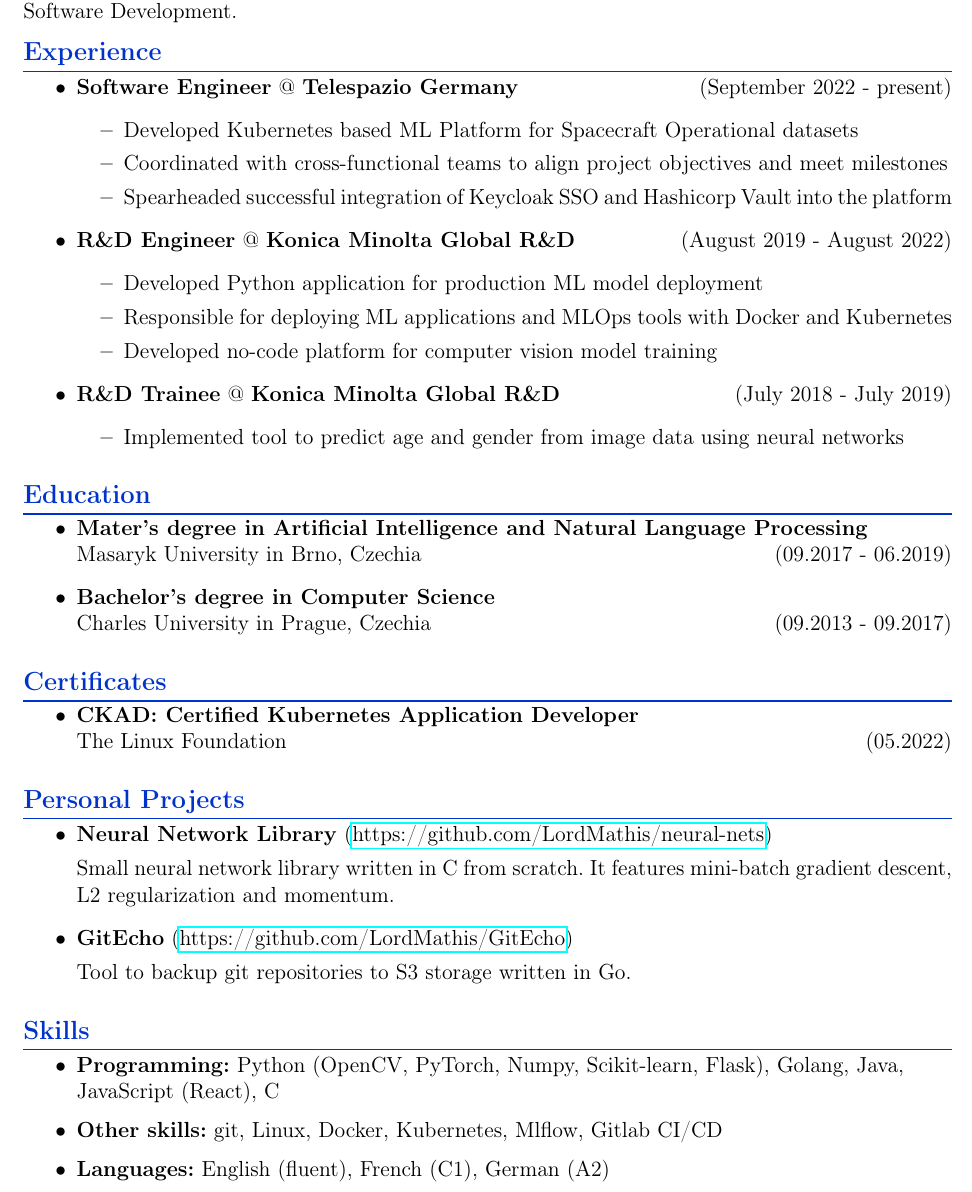
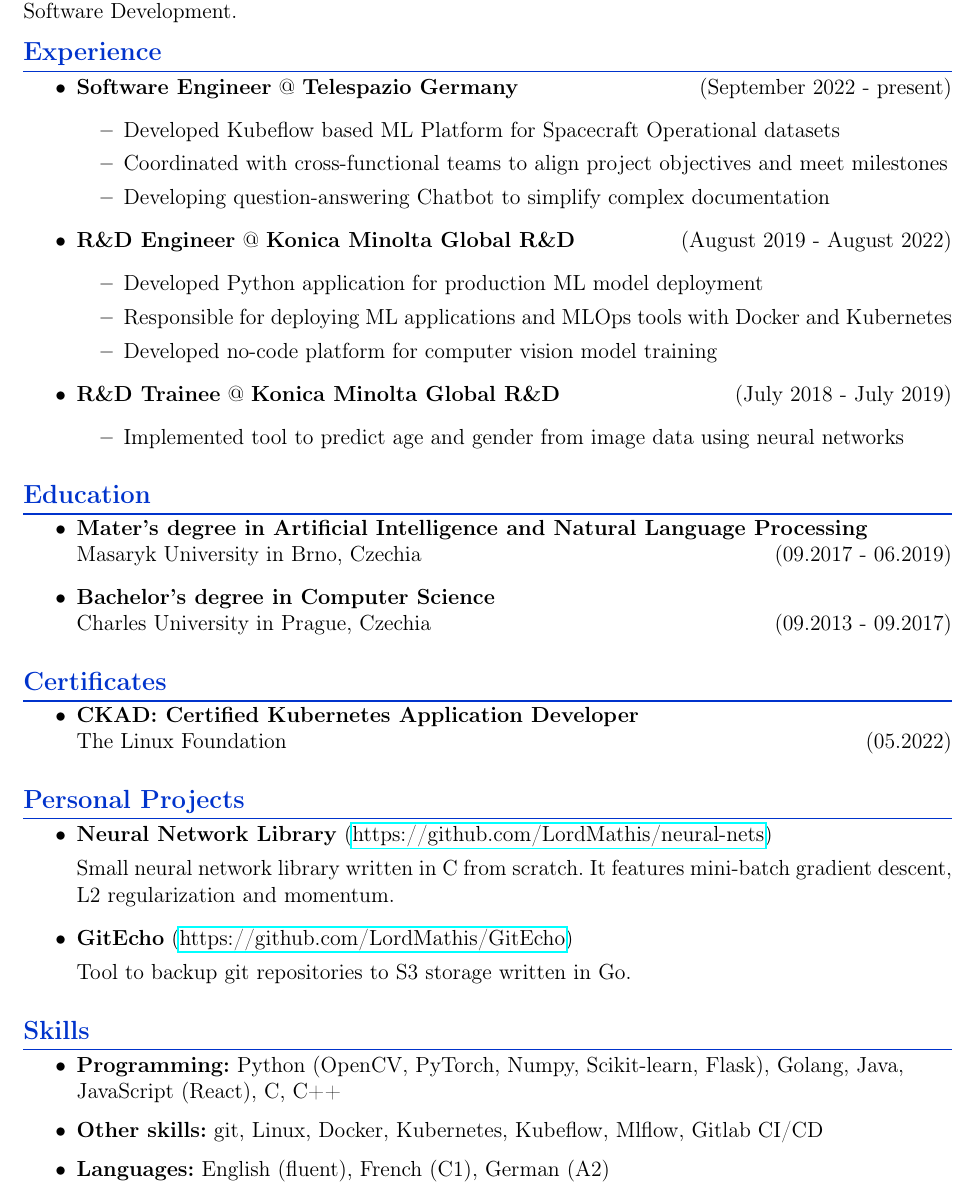
Before and after one commit to lordmathis/resume, a LaTeX CV (resume.tex): part of the page, cut so that both start at the same text. Compiled offline with pdfLaTeX.

Commit message:
Update job desc and skills

```diff
--- a/resume.tex
+++ b/resume.tex
@@ -54,9 +54,9 @@
 \item
   \textbf{Software Engineer} @ \textbf{Telespazio Germany} \hfill (September 2022 - present)
   \begin{itemize}
-      \item Developed Kubernetes based ML Platform for Spacecraft Operational datasets
+      \item Developed Kubeflow based ML Platform for Spacecraft Operational datasets
       \item Coordinated with cross-functional teams to align project objectives and meet milestones
-      \item Spearheaded successful integration of Keycloak SSO and Hashicorp Vault into the platform
+      \item Developing question-answering Chatbot to simplify complex documentation
   \end{itemize}
 \item
   \textbf{R\&D Engineer} @ \textbf{Konica Minolta Global R\&D} \hfill (August 2019 - August 2022)
@@ -114,9 +114,9 @@
 \begin{itemize}
 \setlength\itemsep{0.2em} % Reduce the gap between items in the list
 \item
-  \textbf{Programming:} Python (OpenCV, PyTorch, Numpy, Scikit-learn, Flask), Golang, Java, \\ JavaScript (React), C
+  \textbf{Programming:} Python (OpenCV, PyTorch, Numpy, Scikit-learn, Flask), Golang, Java, \\ JavaScript (React), C, C++
 \item
-  \textbf{Other skills:} git, Linux, Docker, Kubernetes, Mlflow, Gitlab CI/CD
+  \textbf{Other skills:} git, Linux, Docker, Kubernetes, Kubeflow, Mlflow, Gitlab CI/CD
 \item
   \textbf{Languages:} English (fluent), French (C1), German (A2)
 \end{itemize}
```
